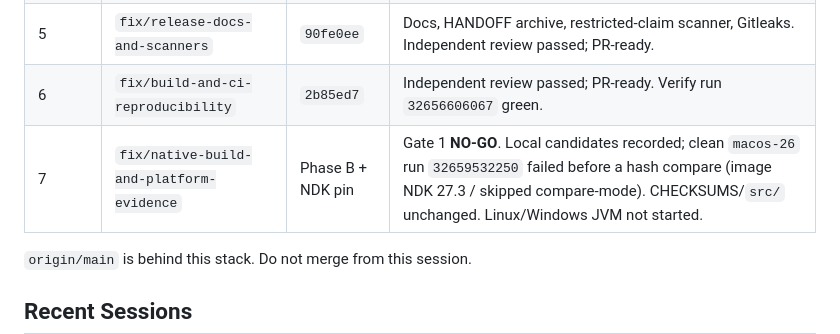
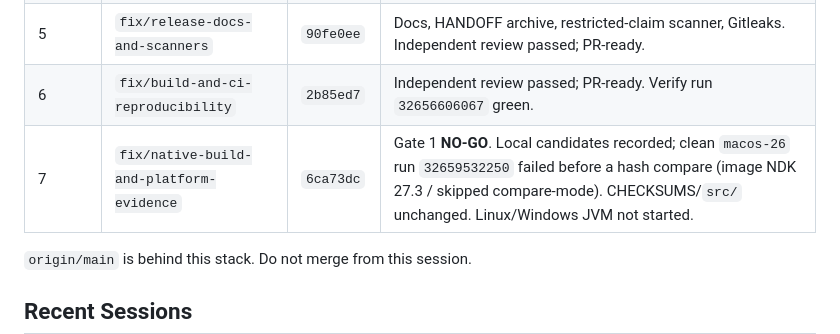
Before and after one commit to sarmidev/KardanoSDK, a Markdown page: docs/HANDOFF.md, the part around the change. Rendered like a GitHub page.

Commit message:
Record the NDK-pin commit as the current Prompt 7 tip.
Co-authored-by: Cursor <cursoragent@cursor.com>

```diff
--- a/docs/HANDOFF.md
+++ b/docs/HANDOFF.md
@@ -93,7 +93,7 @@ Stacked remediations, each additive (no amend / no force-push):
 | 4 | `fix/provider-boundaries-and-timeouts` | `3936047` | Config identity, remote detail, UTxO cap, HTTP timeouts. Independent review passed; PR-ready. |
 | 5 | `fix/release-docs-and-scanners` | `90fe0ee` | Docs, HANDOFF archive, restricted-claim scanner, Gitleaks. Independent review passed; PR-ready. |
 | 6 | `fix/build-and-ci-reproducibility` | `2b85ed7` | Independent review passed; PR-ready. Verify run `32656606067` green. |
-| 7 | `fix/native-build-and-platform-evidence` | Phase B + NDK pin | Gate 1 **NO-GO**. Local candidates recorded; clean `macos-26` run `32659532250` failed before a hash compare (image NDK 27.3 / skipped compare-mode). CHECKSUMS/`src/` unchanged. Linux/Windows JVM not started. |
+| 7 | `fix/native-build-and-platform-evidence` | `6ca73dc` | Gate 1 **NO-GO**. Local candidates recorded; clean `macos-26` run `32659532250` failed before a hash compare (image NDK 27.3 / skipped compare-mode). CHECKSUMS/`src/` unchanged. Linux/Windows JVM not started. |
 
 `origin/main` is behind this stack. Do not merge from this session.
 
```
